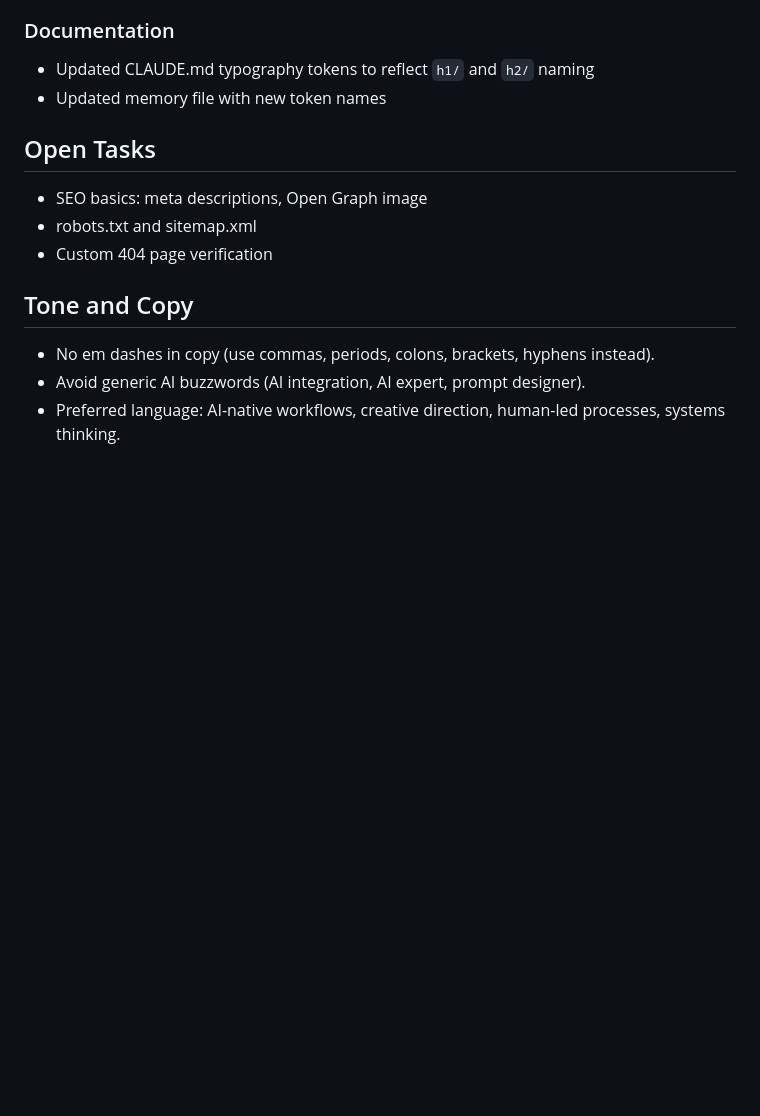
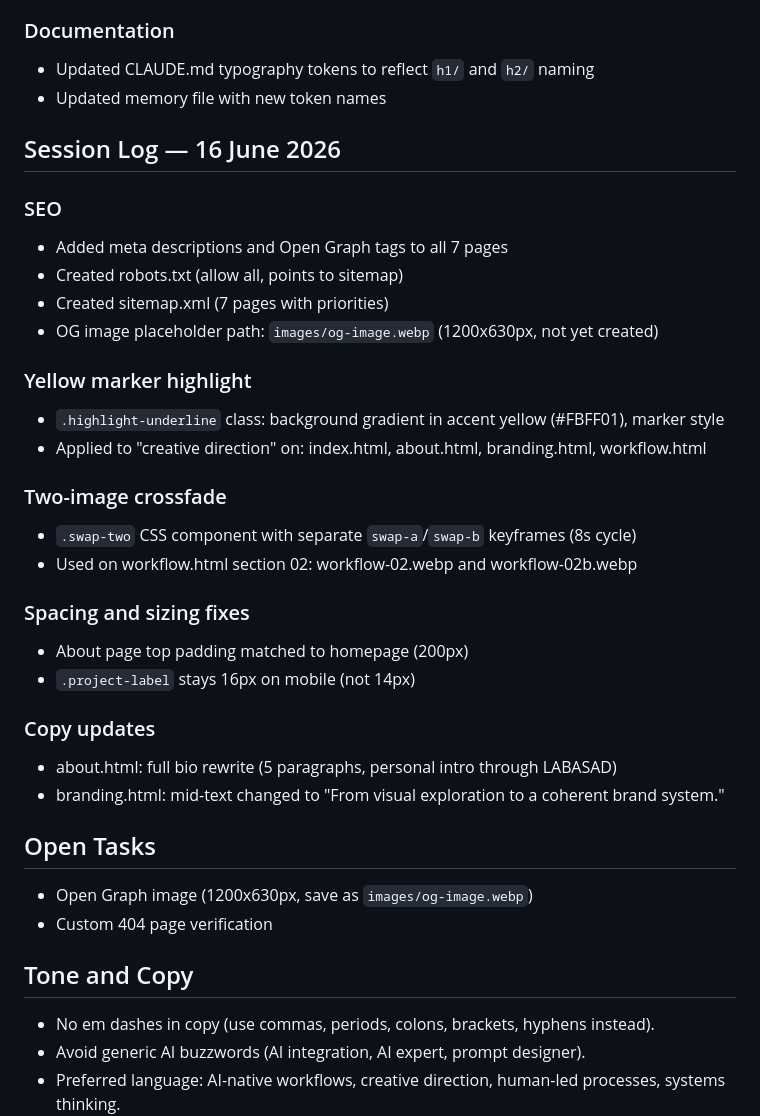
Before and after one commit to silkelc/whatareyouuptoday, a Markdown page: CLAUDE.md, the part around the change. Rendered like a GitHub page; blank space fills up the shorter version.

Commit message:
Update CLAUDE.md with 16 June session log
Co-Authored-By: Claude Opus 4.6 <noreply@anthropic.com>

```diff
--- a/CLAUDE.md
+++ b/CLAUDE.md
@@ -314,10 +314,33 @@ Grey text box used for short skill/service descriptions within portfolio section
 - Updated CLAUDE.md typography tokens to reflect `h1/` and `h2/` naming
 - Updated memory file with new token names
 
+## Session Log — 16 June 2026
+
+### SEO
+- Added meta descriptions and Open Graph tags to all 7 pages
+- Created robots.txt (allow all, points to sitemap)
+- Created sitemap.xml (7 pages with priorities)
+- OG image placeholder path: `images/og-image.webp` (1200x630px, not yet created)
+
+### Yellow marker highlight
+- `.highlight-underline` class: background gradient in accent yellow (#FBFF01), marker style
+- Applied to "creative direction" on: index.html, about.html, branding.html, workflow.html
+
+### Two-image crossfade
+- `.swap-two` CSS component with separate `swap-a`/`swap-b` keyframes (8s cycle)
+- Used on workflow.html section 02: workflow-02.webp and workflow-02b.webp
+
+### Spacing and sizing fixes
+- About page top padding matched to homepage (200px)
+- `.project-label` stays 16px on mobile (not 14px)
+
+### Copy updates
+- about.html: full bio rewrite (5 paragraphs, personal intro through LABASAD)
+- branding.html: mid-text changed to "From visual exploration to a coherent brand system."
+
 ## Open Tasks
 
-- SEO basics: meta descriptions, Open Graph image
-- robots.txt and sitemap.xml
+- Open Graph image (1200x630px, save as `images/og-image.webp`)
 - Custom 404 page verification
 
 ## Tone and Copy
```
